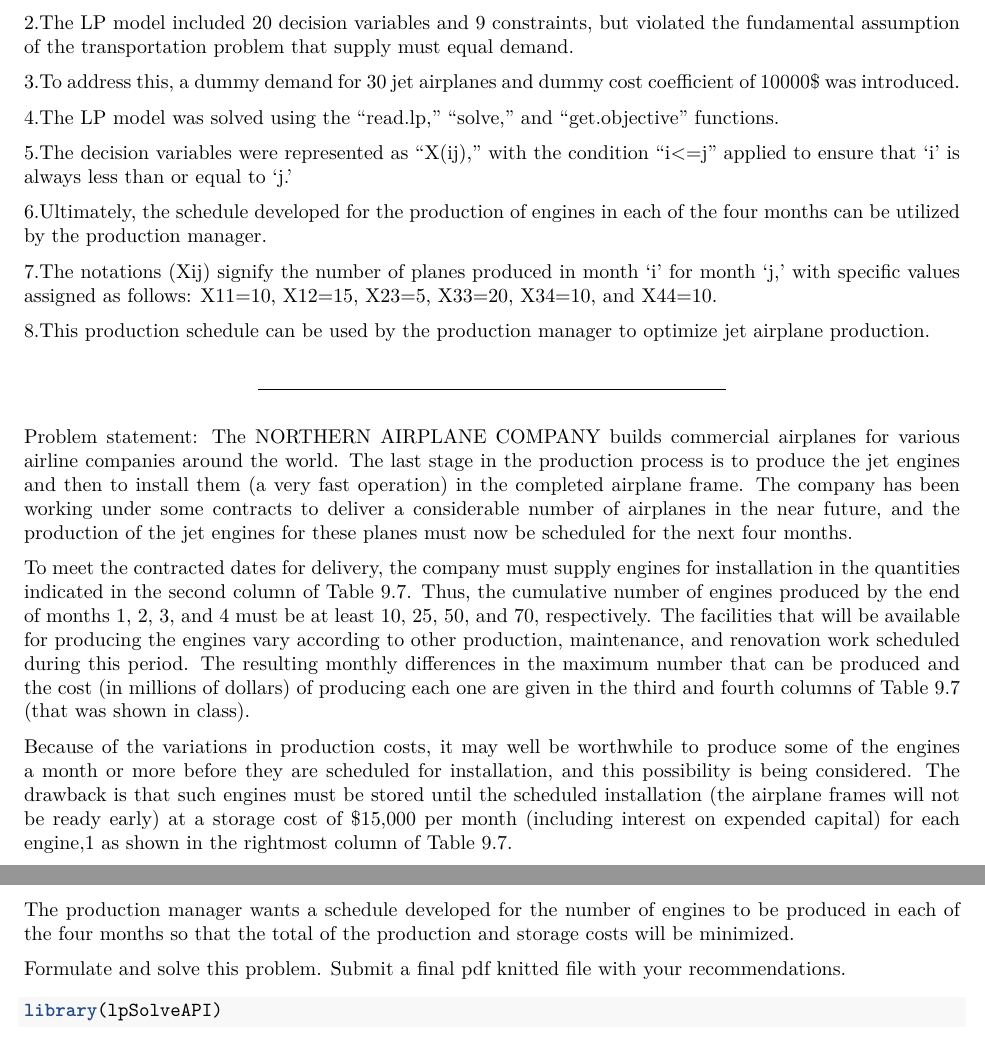
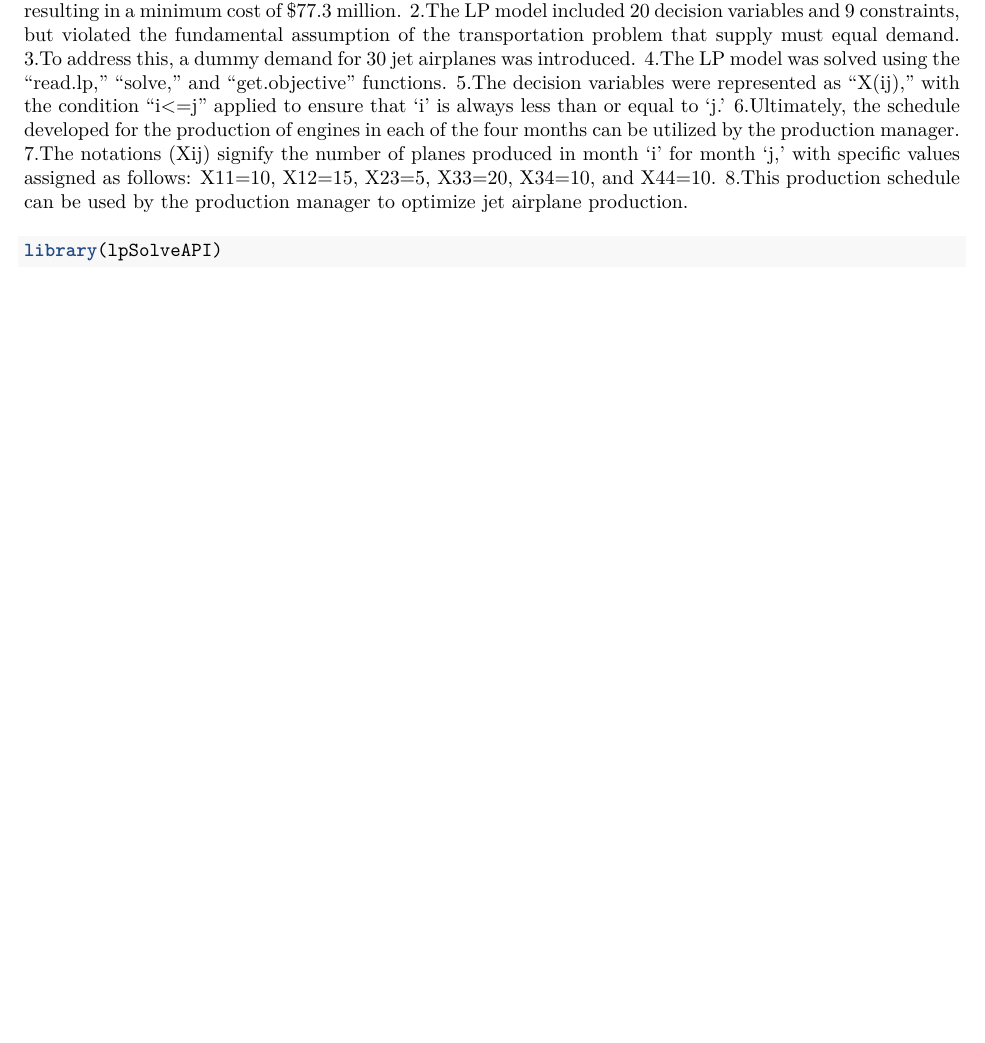
Before and after one commit to anurodhsingh3862/University-academic-projects, an R Markdown document (QMM-AIRCRAFT-ASSIGNMENT-02-final.Rmd): two parts of pages 1 and 2 of 3 before the commit and part of page 1 of 2 after it, the two joined at a grey line, cut so that both start at the same text, the shorter picture padded with empty space. The pictures show the output file QMM-AIRCRAFT-ASSIGNMENT-02-final.pdf that the author committed with the source.

Commit message:
Add files via upload

````diff
--- a/QMM-AIRCRAFT-ASSIGNMENT-02-final.Rmd
+++ b/QMM-AIRCRAFT-ASSIGNMENT-02-final.Rmd
@@ -3,9 +3,8 @@
 author: "ANURODH-SINGH"
 date: "2023-10-02"
 output:
-  word_document: default
+  pdf_document: default
   html_document: default
-  pdf_document: default
 ---
 
 ```{r setup, include=FALSE}
@@ -18,38 +17,14 @@
 ***
 
 1.The Northern Airplane Company used linear programming (LP) to optimize jet airplane          production costs, resulting in a minimum cost of $77.3 million.
-
 2.The LP model included 20 decision variables and 9 constraints, but violated the fundamental   assumption of the transportation problem that supply must equal demand.
-
-3.To address this, a dummy demand for 30 jet airplanes and dummy cost coefficient of 10000$ was introduced.
-
+3.To address this, a dummy demand for 30 jet airplanes was introduced.
 4.The LP model was solved using the "read.lp," "solve," and "get.objective" functions.
-
 5.The decision variables were represented as "X(ij)," with the condition "i<=j" applied to     ensure that 'i' is always less than or equal to 'j.'
-
 6.Ultimately, the schedule developed for the production of engines in each of the four months   can be utilized by the production manager.
-
 7.The notations (Xij) signify the number of planes produced in month 'i' for month 'j,' with   specific values assigned as follows: X11=10, X12=15, X23=5, X33=20, X34=10, and X44=10.
-
 8.This production schedule can be used by the production manager to optimize jet airplane      production.
 
-******
-
-Problem statement:
-The NORTHERN AIRPLANE COMPANY builds commercial airplanes for various airline companies around the world. The last stage in the production process is to produce the jet
-engines and then to install them (a very fast operation) in the completed airplane frame. The company has been working under some contracts to deliver a considerable number of
-airplanes in the near future, and the production of the jet engines for these planes must now be scheduled for the next four months.
-
-To meet the contracted dates for delivery, the company must supply engines for installation in the quantities indicated in the second column of Table 9.7. Thus, the cumulative number of engines produced by the end of months 1, 2, 3, and 4 must be at least 10, 25, 50, and 70, respectively. The facilities that will be available for producing the engines vary according to other production, maintenance, and renovation work scheduled during this period. The resulting monthly differences in the maximum number that can be produced and the cost (in millions of dollars) of producing each one are given in the third and fourth columns of Table 9.7 (that was shown in class).
-
-
-Because of the variations in production costs, it may well be worthwhile to produce some of the engines a month or more before they are scheduled for installation, and this possibility is being considered. The drawback is that such engines must be stored until the scheduled installation (the airplane frames will not be ready early) at a storage cost of $15,000 per month (including interest on expended capital) for each engine,1 as shown in the rightmost column of Table 9.7.
-
-
-The production manager wants a schedule developed for the number of engines to be produced in each of the four months so that the total of the production and storage costs will be minimized.
-
-Formulate and solve this problem.
-Submit a final pdf knitted file with your recommendations.
 
 
 ```{r}
````
Also changed, not shown: QMM-AIRCRAFT-ASSIGNMENT-02-final.pdf, QMM-AIRCRAFT-ASSIGNMENT-02.html (added).
